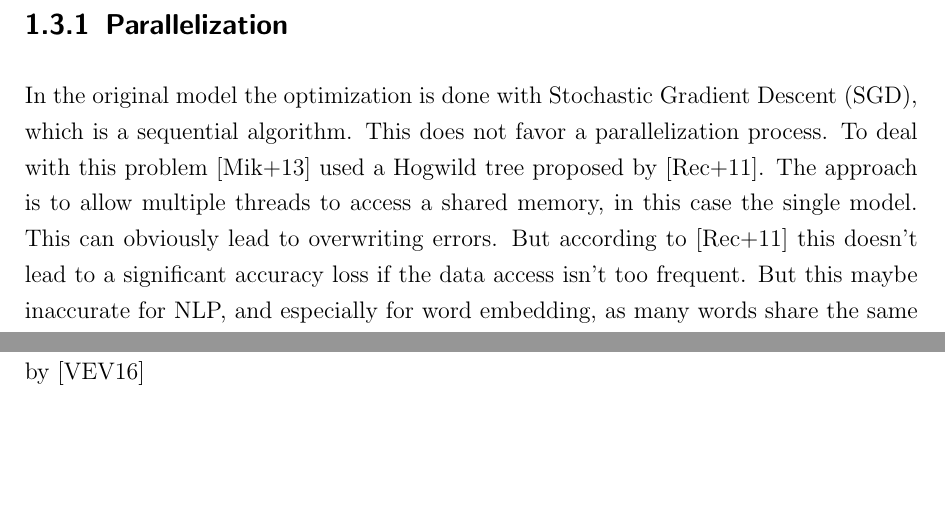
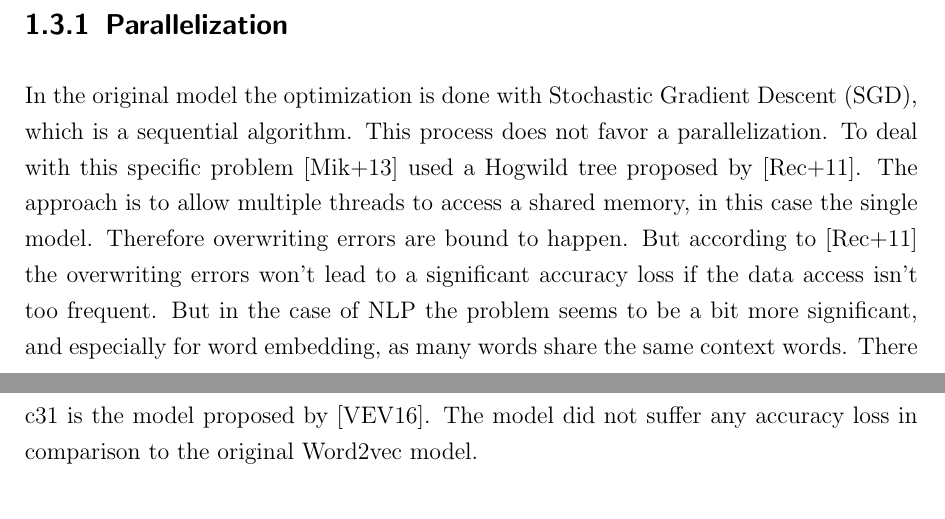
Before and after one commit to c3dric373/bachelorThesis, a LaTeX thesis (thesis_template/thesis.tex, which reads thesis_template/chapters/background.tex): two parts of pages 4 and 5 of 12 before the commit and two parts of pages 4 and 6 of 12 after it, joined at a grey line, cut so that both start at the same text, the shorter picture padded with empty space. Compiled offline with pdfLaTeX.

Commit message:
citation improvement1

```diff
--- a/thesis_template/chapters/background.tex
+++ b/thesis_template/chapters/background.tex
@@ -41,7 +41,7 @@ We now have enough background knowledge about word2vec and the skip gram model t
 Due to the popularity of the skip gram model, a lot of research went into optimizing it. This research can actually be divided into two categories, parallelization, and the optimization of the accuracy of the algorithm by allowing words to have multiple meanings.
 
 \subsection{Parallelization}
-In the original model the optimization is done with Stochastic Gradient Descent (SGD), which is a sequential algorithm. This does not favor a parallelization process. To deal with this problem \cite{mikolov2} used a Hogwild tree proposed by \cite{hogwild}. The approach is to allow multiple threads to access a shared memory, in this case the single model. This can obviously lead to overwriting errors. But according to \cite{hogwild} this doesn't lead to a significant accuracy loss if the data access isn't too frequent. But this maybe inaccurate for NLP, and especially for word embedding, as many words share the same context words. There were several attempts at solving this issue, and we are going to cover a few of them in the following subsections.
+In the original model the optimization is done with Stochastic Gradient Descent (SGD), which is a sequential algorithm. This process does not favor a parallelization. To deal with this specific problem \cite{mikolov2} used a Hogwild tree proposed by \cite{hogwild}. The approach is to allow multiple threads to access a shared memory, in this case the single model. Therefore overwriting errors are bound to happen. But according to \cite{hogwild} the overwriting errors won't lead to a significant accuracy loss if the data access isn't too frequent. But in the case of NLP the problem seems to be a bit more significant, and especially for word embedding, as many words share the same context words. There were several attempts at solving this issue, and we are going to cover a few of them in the following subsections.
 
 \subsubsection{Parallization in shared and Distributed Memory}
 The first parallization solution which was proposed by \cite{intel}, is to try to reduce the cost of our vector multiplication. The main idea in this paper is to convert the level 1-BLAS vector to vector operations to a level-3 BLAS matrix multiplication operation. This is achieved, buy using the same negative samples for each context word of a given word $w$. Instead of using for each context word a vector to vector multiplication we can transform this, under the assumption that we will not loose accuracy by sharing the same negative samples,  into a matrix multiplication. The matrix multiplication can be represented the following way.
@@ -63,7 +63,7 @@ w_{c_{2m}}\\
 where $w$ is our given word, $w_{n_1}...w_{n_k}$ are the shared negative samples, with $k \in [5,20]$, and $w_{c_1}...w_{c_2m}$ are the words inside of the context window $m$ of $w$, with $m \in [10,20]$, also called a batch of input context words. After each batch the model updates the weights of the used vectors.
 This model achieves a 3.6 fold increase in throughput, by only losing 1\% of accuracy.
 \subsubsection{Parallelization by the use of caching}
-This idea was proposed by \cite{efficient}. The architecture used here is the basic skip gram model with an hierarchical soft max.  The general idea is to cache the most frequent used nodes of the binary tree used to memorize the probability distribution, and update them on the shared single model after a certain amounts of seen words (the paper used the number 10). The paper produced interesting results as they managed to increase efficiency by increasing the number of cores used for the calculation. This is very powerful because in the original implementation the accuracy regressed after 8 cores, this seems to indicate that too much overwriting is happening, as the number of concurrent threads surpasses a certain threshold. This can be seen in \ref{fig:efficient}, where c31 is the model proposed by \cite{efficient}
+This idea was proposed by \cite{efficient}. The architecture used here is the basic skip gram model with an hierarchical soft max.  The general idea is to cache the most frequent used nodes of the binary tree used to memorize the probability distribution, and update them on the shared single model after a certain amounts of seen words (the paper used the number 10). The paper produced interesting results as they managed to increase execution time by increasing the number of cores used for the calculation. This is very powerful because in the original implementation the exectution time regressed after 8 cores, this seems to indicate that too much overwriting is happening, as the number of concurrent threads surpasses a certain threshold. This can be seen in \ref{fig:efficient}, where c31 is the model proposed by \cite{efficient}. The model did not suffer any accuracy loss in comparison to the original Word2vec model.
 \begin{figure}[ht]
     \centering
 			\includegraphics[scale=0.3]{images/cachingEfficiency.png}
```
Also changed, not shown: thesis_template/thesis.pdf, thesis_template/chapters/background.tex (4 more changed lines), 2 other files.
